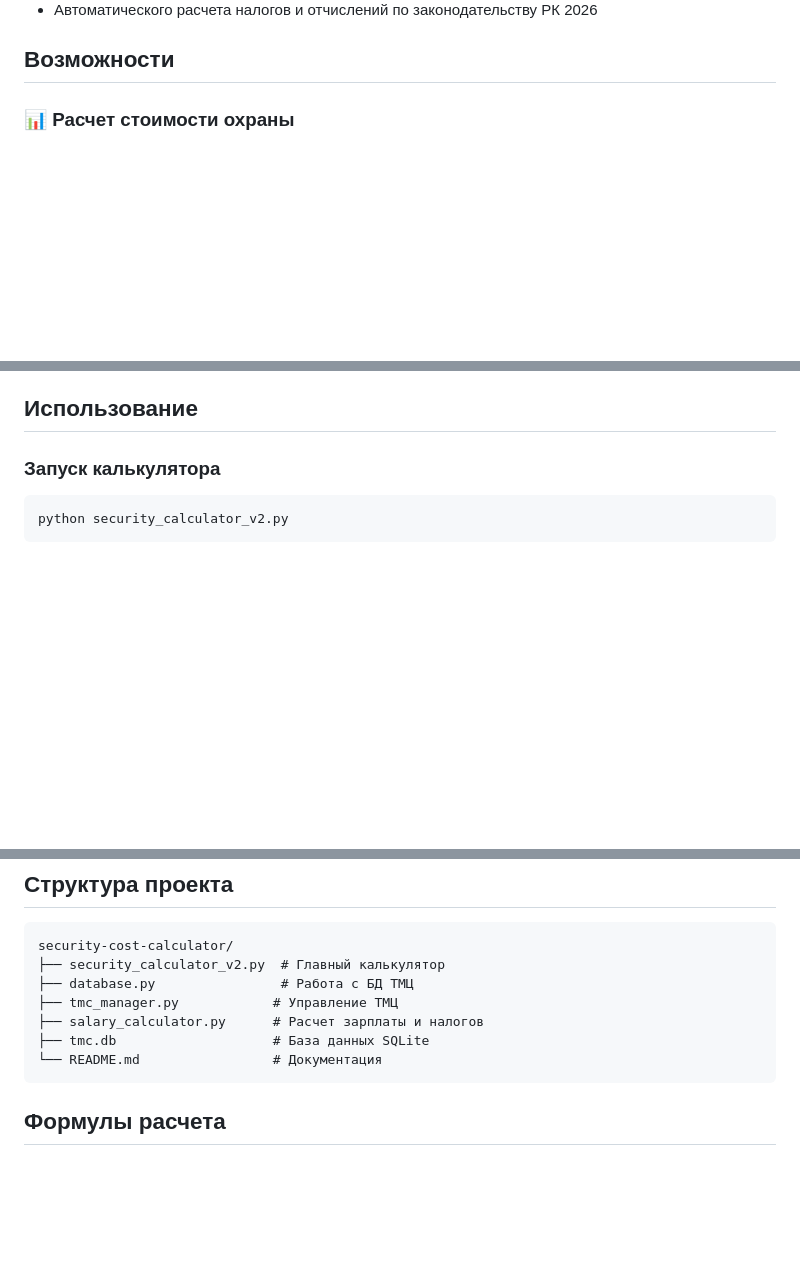
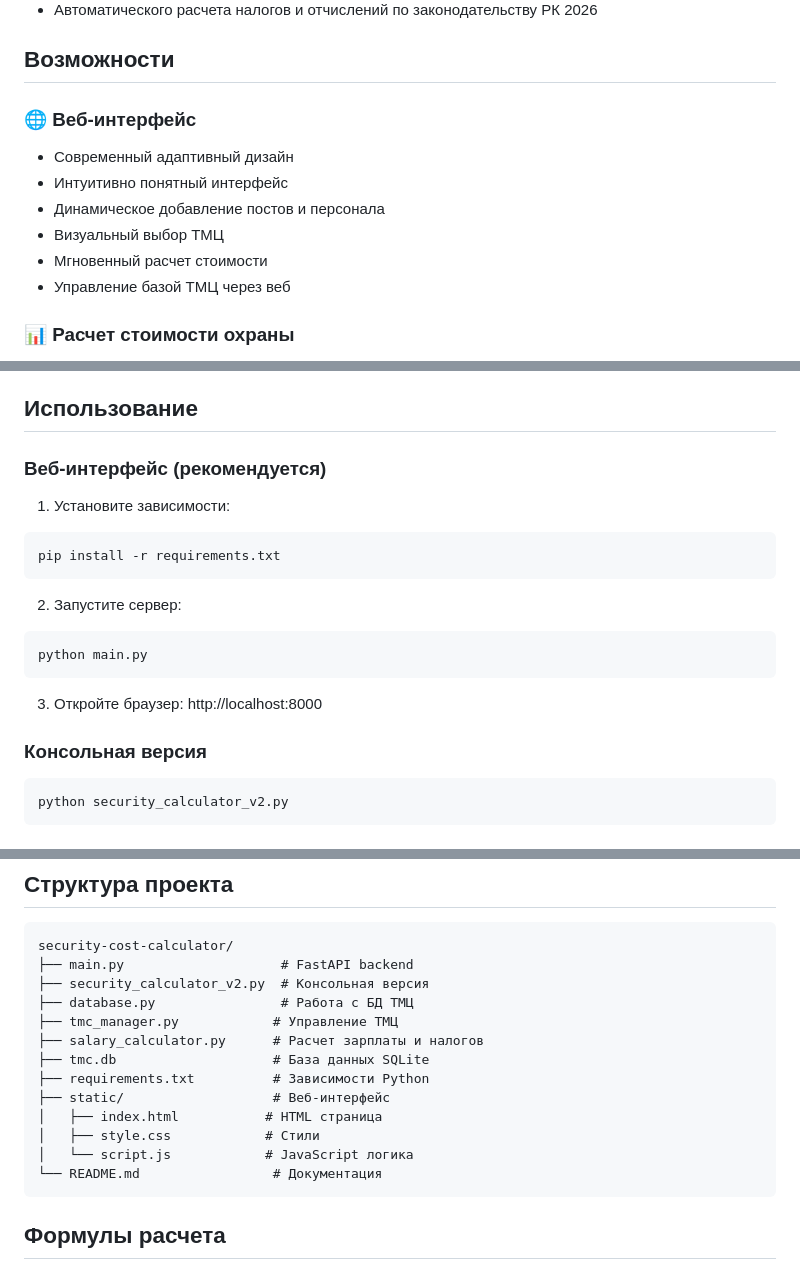
Before and after one commit to darkhan2409/security-cost-calculator, a Markdown page: README.md, 3 parts joined by grey strips. Rendered like a GitHub page; blank space fills up the shorter version.

Commit message:
Update README with web interface instructions

````diff
--- a/README.md
+++ b/README.md
@@ -11,6 +11,14 @@
 - Автоматического расчета налогов и отчислений по законодательству РК 2026
 
 ## Возможности
+
+### 🌐 Веб-интерфейс
+- Современный адаптивный дизайн
+- Интуитивно понятный интерфейс
+- Динамическое добавление постов и персонала
+- Визуальный выбор ТМЦ
+- Мгновенный расчет стоимости
+- Управление базой ТМЦ через веб
 
 ### 📊 Расчет стоимости охраны
 - Поддержка любого количества постов
@@ -55,7 +63,21 @@ cd security-cost-calculator
 
 ## Использование
 
-### Запуск калькулятора
+### Веб-интерфейс (рекомендуется)
+
+1. Установите зависимости:
+```bash
+pip install -r requirements.txt
+```
+
+2. Запустите сервер:
+```bash
+python main.py
+```
+
+3. Откройте браузер: http://localhost:8000
+
+### Консольная версия
 
 ```bash
 python security_calculator_v2.py
@@ -90,11 +112,17 @@ q. Выход
 
 ```
 security-cost-calculator/
-├── security_calculator_v2.py  # Главный калькулятор
+├── main.py                    # FastAPI backend
+├── security_calculator_v2.py  # Консольная версия
 ├── database.py                # Работа с БД ТМЦ
 ├── tmc_manager.py            # Управление ТМЦ
 ├── salary_calculator.py      # Расчет зарплаты и налогов
 ├── tmc.db                    # База данных SQLite
+├── requirements.txt          # Зависимости Python
+├── static/                   # Веб-интерфейс
+│   ├── index.html           # HTML страница
+│   ├── style.css            # Стили
+│   └── script.js            # JavaScript логика
 └── README.md                 # Документация
 ```
 
````
